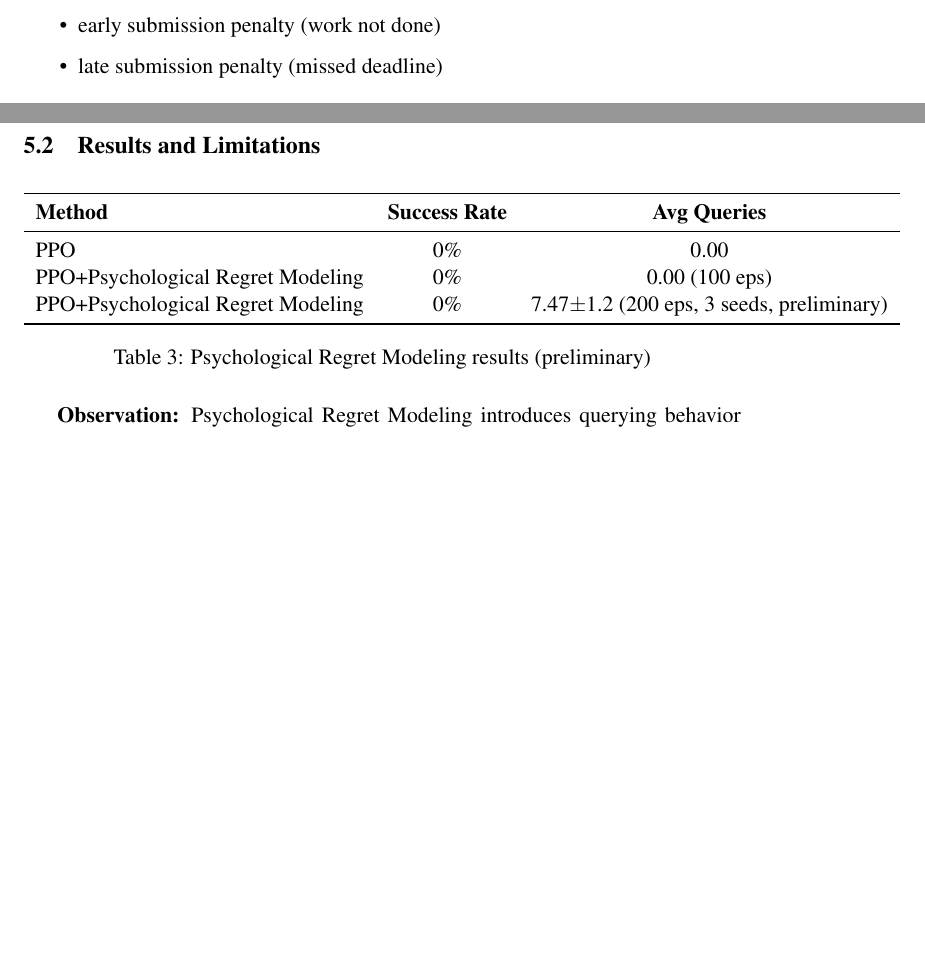
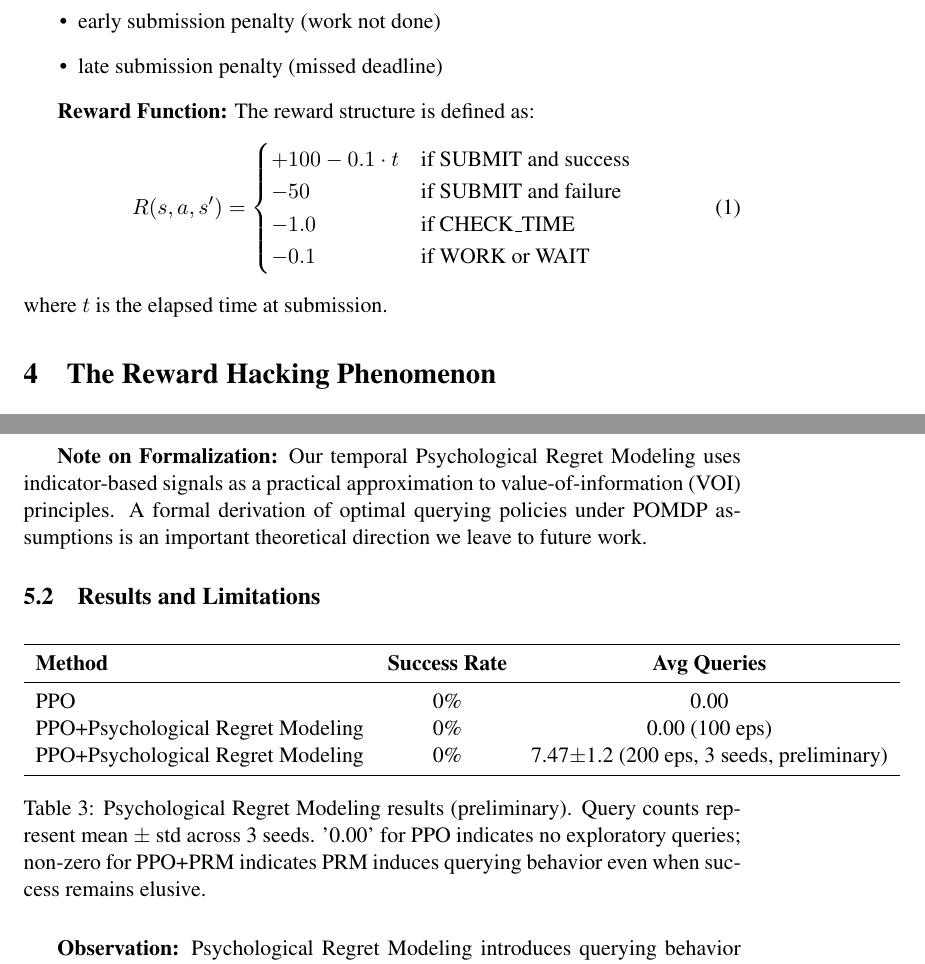
Before and after one commit to autratec/Temporal-Grounding-Failures, a LaTeX paper (arxiv/paper.tex): two parts of pages 6 and 9 of 13 before the commit and two parts of pages 7 and 10 of 14 after it, joined at a grey line, cut so that both start at the same text, the shorter picture padded with empty space. Compiled offline with pdfLaTeX.

Commit message:
docs: Apply critical arXiv fixes for unit mismatch, query count, reward equation, and limitations

```diff
--- a/arxiv/paper.tex
+++ b/arxiv/paper.tex
@@ -143,6 +146,17 @@ PPO+PRM & 0\% & PRM signal too weak \\
     \item late submission penalty (missed deadline)
 \end{itemize}
 
+\textbf{Reward Function:} The reward structure is defined as:
+\begin{equation}
+R(s,a,s') = \begin{cases}
++100 - 0.1 \cdot t & \text{if SUBMIT and success} \\
+-50 & \text{if SUBMIT and failure} \\
+-1.0 & \text{if CHECK\_TIME} \\
+-0.1 & \text{if WORK or WAIT}
+\end{cases}
+\end{equation}
+where $t$ is the elapsed time at submission.
+
 \section{The Reward Hacking Phenomenon}
 \label{sec:reward_hacking}
 
@@ -232,6 +246,8 @@ R_{\text{prm}} = &- \lambda_1 \cdot \mathbb{I}(\text{redundant check}) \\
     \item Precision reward: +1.0 if submission is on time
 \end{itemize}
 
+\textbf{Note on Formalization:} Our temporal Psychological Regret Modeling uses indicator-based signals as a practical approximation to value-of-information (VOI) principles. A formal derivation of optimal querying policies under POMDP assumptions is an important theoretical direction we leave to future work.
+
 \subsection{Results and Limitations}
 
 \begin{table}[h]
@@ -245,7 +261,7 @@ PPO+Psychological Regret Modeling & 0\% & 0.00 (100 eps) \\
 PPO+Psychological Regret Modeling & 0\% & 7.47$\pm$1.2 (200 eps, 3 seeds, preliminary) \\
 \bottomrule
 \end{tabular}
-\caption{Psychological Regret Modeling results (preliminary)}
+\caption{Psychological Regret Modeling results (preliminary). Query counts represent mean $\pm$ std across 3 seeds. '0.00' for PPO indicates no exploratory queries; non-zero for PPO+PRM indicates PRM induces querying behavior even when success remains elusive.}
 \label{tab:prm_results}
 \end{table}
 
```
Also changed, not shown: arxiv/paper.tex (16 more changed lines).
